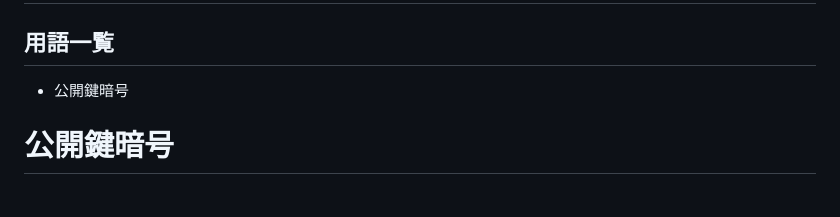
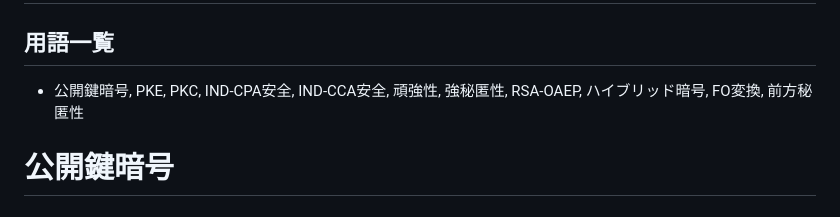
Before and after one commit to herumi/lecture-crypto, a Markdown page: lec-pke.md, the part around the change printed below. Rendered like a GitHub page.

```diff
--- a/lec-pke.md
+++ b/lec-pke.md
@@ -22,7 +22,7 @@ last update: 2025/10
 
 # 目次
 ## 用語一覧
-- 公開鍵暗号
+- 公開鍵暗号, PKE, PKC, IND-CPA安全, IND-CCA安全, 頑強性, 強秘匿性, RSA-OAEP, ハイブリッド暗号, FO変換, 前方秘匿性
 
 # 公開鍵暗号
 ## PKEとPKC
```
Also changed, not shown: other parts of lec-pke.md (+1 -1 lines).
